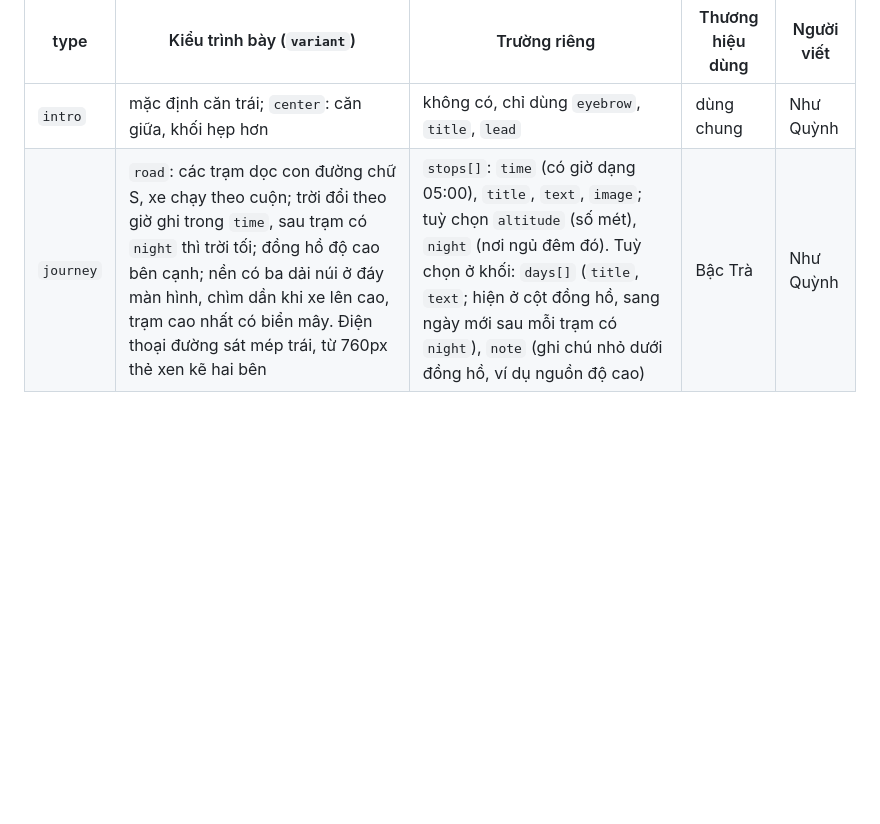
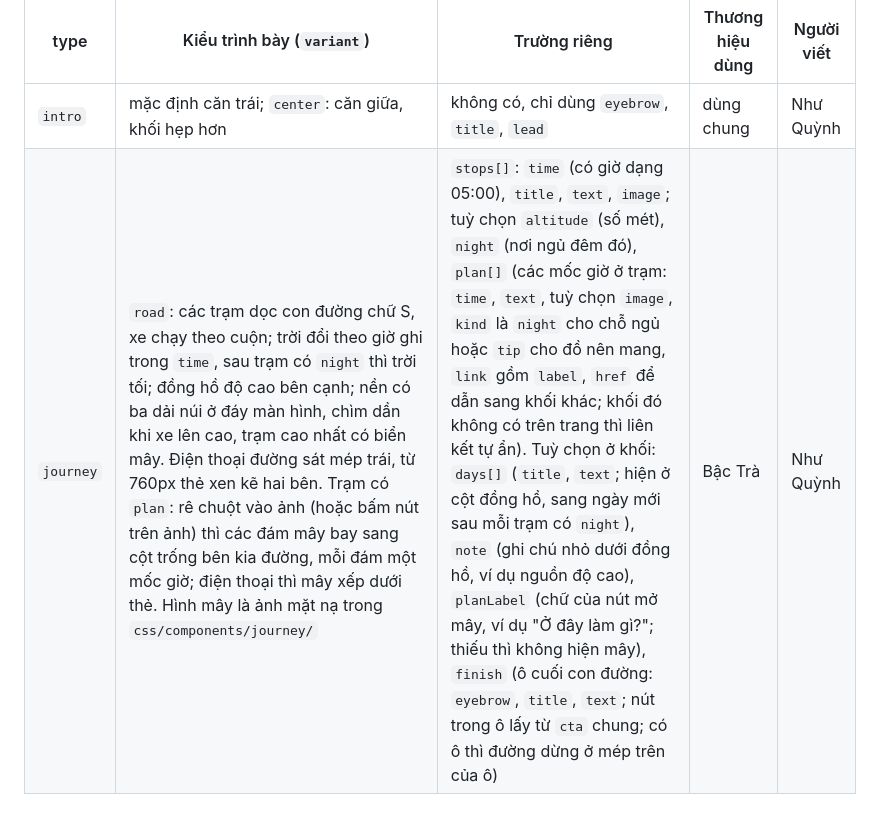
Before and after one commit to pnquynh-hoop/clauki-travel-webds26, a Markdown page: AGENTS.md, the part around the change. Rendered like a GitHub page; blank space fills up the shorter version.

```diff
--- a/AGENTS.md
+++ b/AGENTS.md
@@ -206,4 +206,4 @@ Mỗi người thêm một dòng khi tạo component mới.
 | type | Kiểu trình bày (`variant`) | Trường riêng | Thương hiệu dùng | Người viết |
 |---|---|---|---|---|
 | `intro` | mặc định căn trái; `center`: căn giữa, khối hẹp hơn | không có, chỉ dùng `eyebrow`, `title`, `lead` | dùng chung | Như Quỳnh |
-| `journey` | `road`: các trạm dọc con đường chữ S, xe chạy theo cuộn; trời đổi theo giờ ghi trong `time`, sau trạm có `night` thì trời tối; đồng hồ độ cao bên cạnh; nền có ba dải núi ở đáy màn hình, chìm dần khi xe lên cao, trạm cao nhất có biển mây. Điện thoại đường sát mép trái, từ 760px thẻ xen kẽ hai bên | `stops[]`: `time` (có giờ dạng 05:00), `title`, `text`, `image`; tuỳ chọn `altitude` (số mét), `night` (nơi ngủ đêm đó). Tuỳ chọn ở khối: `days[]` (`title`, `text`; hiện ở cột đồng hồ, sang ngày mới sau mỗi trạm có `night`), `note` (ghi chú nhỏ dưới đồng hồ, ví dụ nguồn độ cao) | Bậc Trà | Như Quỳnh |
+| `journey` | `road`: các trạm dọc con đường chữ S, xe chạy theo cuộn; trời đổi theo giờ ghi trong `time`, sau trạm có `night` thì trời tối; đồng hồ độ cao bên cạnh; nền có ba dải núi ở đáy màn hình, chìm dần khi xe lên cao, trạm cao nhất có biển mây. Điện thoại đường sát mép trái, từ 760px thẻ xen kẽ hai bên. Trạm có `plan`: rê chuột vào ảnh (hoặc bấm nút trên ảnh) thì các đám mây bay sang cột trống bên kia đường, mỗi đám một mốc giờ; điện thoại thì mây xếp dưới thẻ. Hình mây là ảnh mặt nạ trong `css/components/journey/` | `stops[]`: `time` (có giờ dạng 05:00), `title`, `text`, `image`; tuỳ chọn `altitude` (số mét), `night` (nơi ngủ đêm đó), `plan[]` (các mốc giờ ở trạm: `time`, `text`, tuỳ chọn `image`, `kind` là `night` cho chỗ ngủ hoặc `tip` cho đồ nên mang, `link` gồm `label`, `href` để dẫn sang khối khác; khối đó không có trên trang thì liên kết tự ẩn). Tuỳ chọn ở khối: `days[]` (`title`, `text`; hiện ở cột đồng hồ, sang ngày mới sau mỗi trạm có `night`), `note` (ghi chú nhỏ dưới đồng hồ, ví dụ nguồn độ cao), `planLabel` (chữ của nút mở mây, ví dụ "Ở đây làm gì?"; thiếu thì không hiện mây), `finish` (ô cuối con đường: `eyebrow`, `title`, `text`; nút trong ô lấy từ `cta` chung; có ô thì đường dừng ở mép trên của ô) | Bậc Trà | Như Quỳnh |
```
Also changed, not shown: docs/ke-hoach-thuong-hieu-bac-tra.md (+22 -2 lines).
